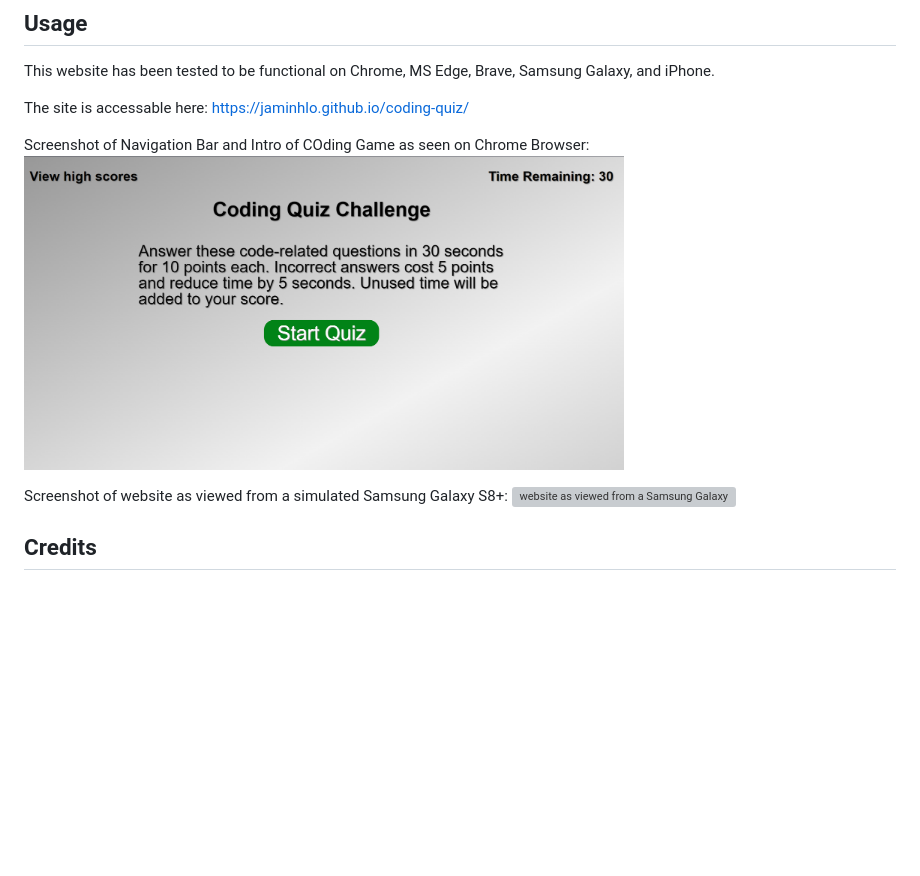
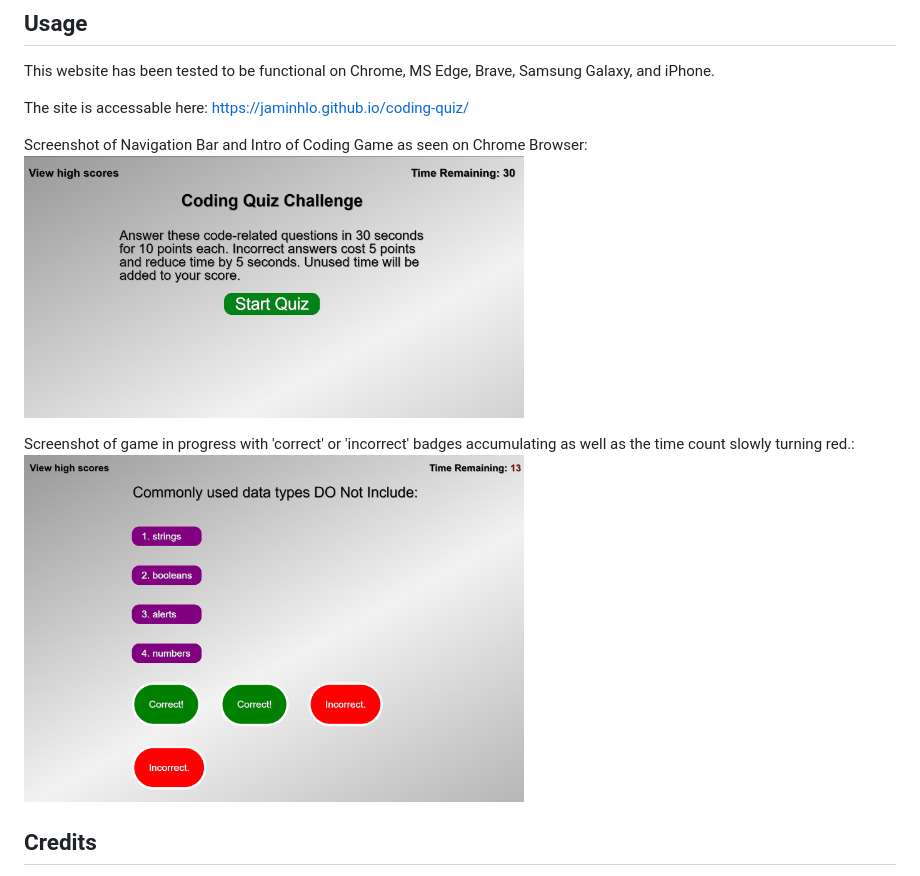
Before and after one commit to JaminHLO/coding-quiz, a Markdown page: README.md, the part around the change. GitHub-like rendering; blank space fills up the shorter version; grey boxes are pictures that could not be loaded.

```diff
--- a/README.md
+++ b/README.md
@@ -10,11 +10,11 @@ This website has been tested to be functional on Chrome, MS Edge, Brave, Samsung
 
 The site is accessable here: <https://jaminhlo.github.io/coding-quiz/>
 
-Screenshot of Navigation Bar and Intro of COding Game as seen on Chrome Browser:
-<img src=https://raw.githubusercontent.com/JaminHLO/coding-quiz/main/assets/images/cq-ss01.jpg width="600" alt="nav bar and intro of my coding game">
+Screenshot of Navigation Bar and Intro of Coding Game as seen on Chrome Browser:
+<img src=https://raw.githubusercontent.com/JaminHLO/coding-quiz/main/assets/images/cq-ss01.jpg width="500" alt="nav bar and intro of my coding game">
 
-Screenshot of website as viewed from a simulated Samsung Galaxy S8+:
-![website as viewed from a Samsung Galaxy S8+](assets/images/port_ss02.jpg)
+Screenshot of game in progress with 'correct' or 'incorrect' badges accumulating as well as the time count slowly turning red.:
+<img src=https://raw.githubusercontent.com/JaminHLO/coding-quiz/main/assets/images/cq-ss02.jpg width="500" alt="game in progress">
 
 ## Credits
 
```
